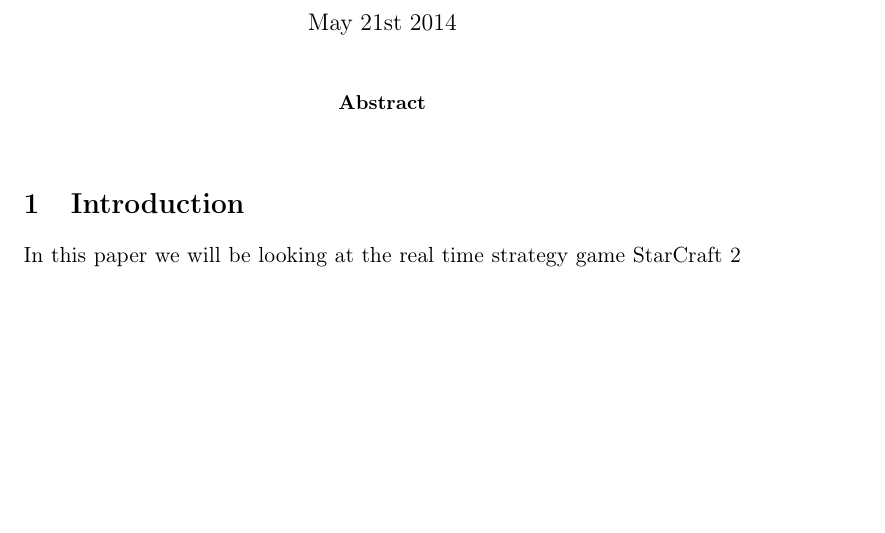
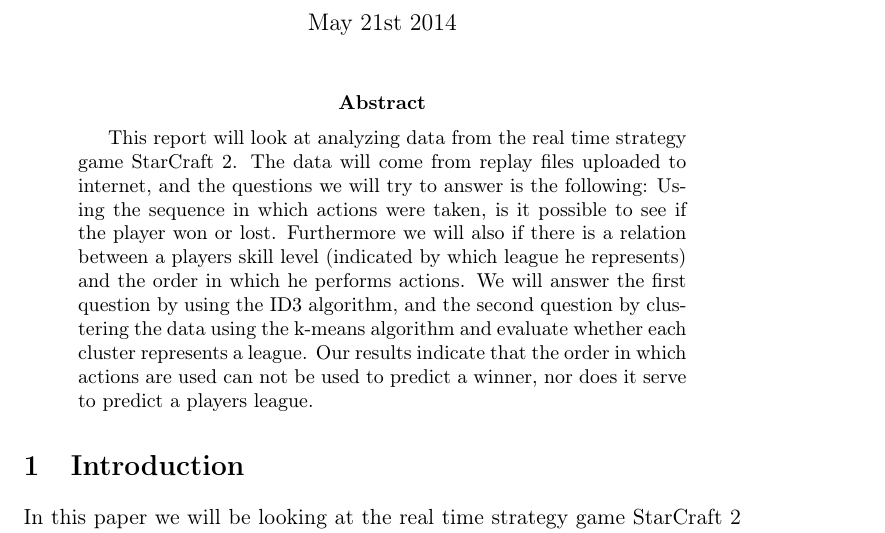
Before and after one commit to kjuik/DataMining, a LaTeX paper (rapport.tex): part of page 1 of 5, cut so that both start at the same text, the shorter picture padded with empty space. Compiled offline with pdfLaTeX.

Commit message:
Added abstract

```diff
--- a/rapport.tex
+++ b/rapport.tex
@@ -79,7 +79,7 @@
 \thispagestyle{empty}
 \setcounter{page}{1}
 \begin{abstract}
-
+This report will look at analyzing data from the real time strategy game StarCraft 2. The data will come from replay files uploaded to internet, and the questions we will try to answer is the following: Using the sequence in which actions were taken, is it possible to see if the player won or lost. Furthermore we will also if there is a relation between a players skill level (indicated by which league he represents) and the order in which he performs actions. We will answer the first question by using the ID3 algorithm, and the second question by clustering the data using the k-means algorithm and evaluate whether each cluster represents a league. Our results indicate that the order in which actions are used can not be used to predict a winner, nor does it serve to predict a players league.
 \end{abstract}
 
 %\newpage
```
